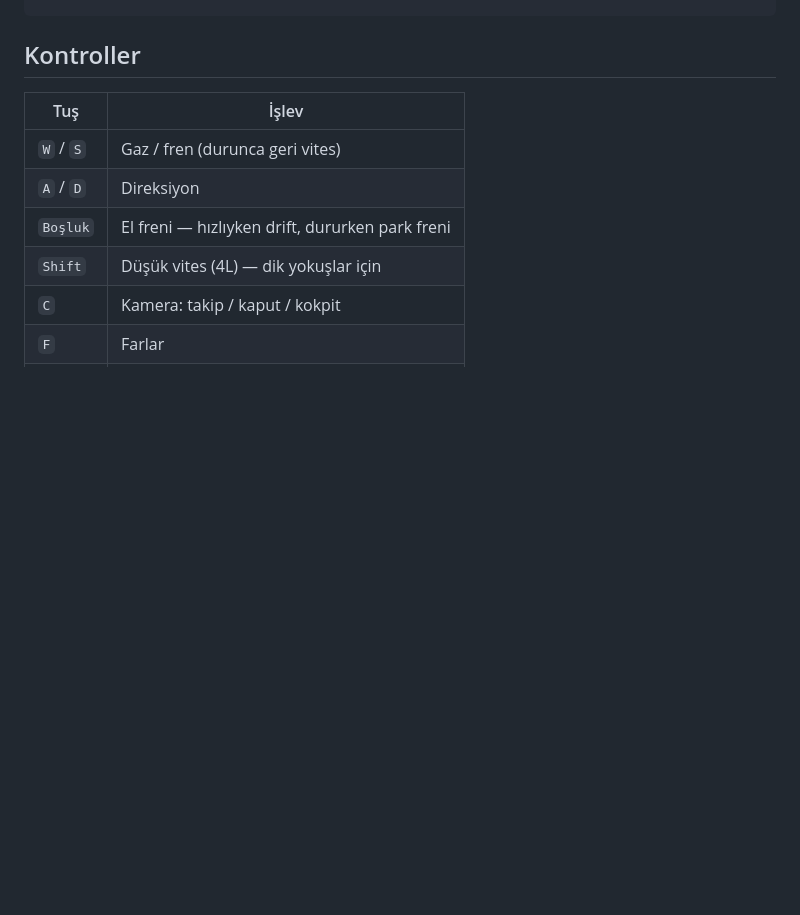
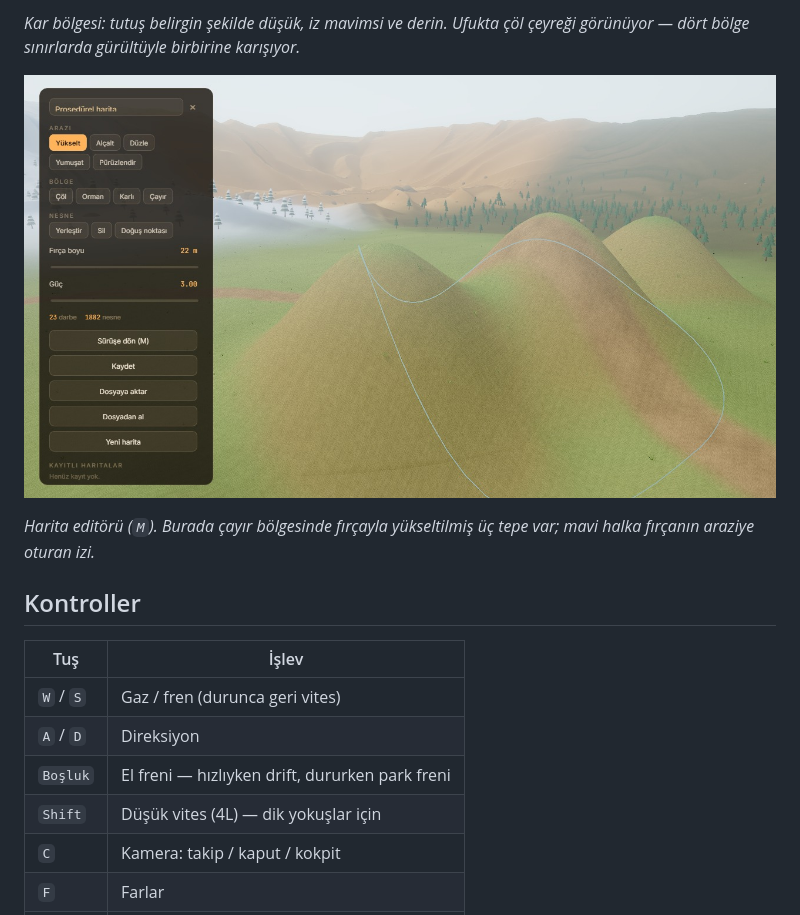
Before and after one commit to Han034/desert-jeep-sim, a Markdown page: README.md, the part around the change printed below. Drawn GitHub-style; pictures changed too: docs/images/04-editor.jpg (added); blank space fills up the shorter version.

```diff
--- a/README.md
+++ b/README.md
@@ -12,3 +27,11 @@ npm run dev
+*Kar bölgesi: tutuş belirgin şekilde düşük, iz mavimsi ve derin. Ufukta çöl
+çeyreği görünüyor — dört bölge sınırlarda gürültüyle birbirine karışıyor.*
+
+![Harita editörü](docs/images/04-editor.jpg)
+
+*Harita editörü (`M`). Burada çayır bölgesinde fırçayla yükseltilmiş üç tepe
+var; mavi halka fırçanın araziye oturan izi.*
+
 
 ## Kontroller
 
```
Also changed, not shown: other parts of README.md (+15 -0 lines), docs/images/01-desert.jpg (added), docs/images/02-tracks.jpg (added), docs/images/03-snow.jpg (added), 3 other files.
